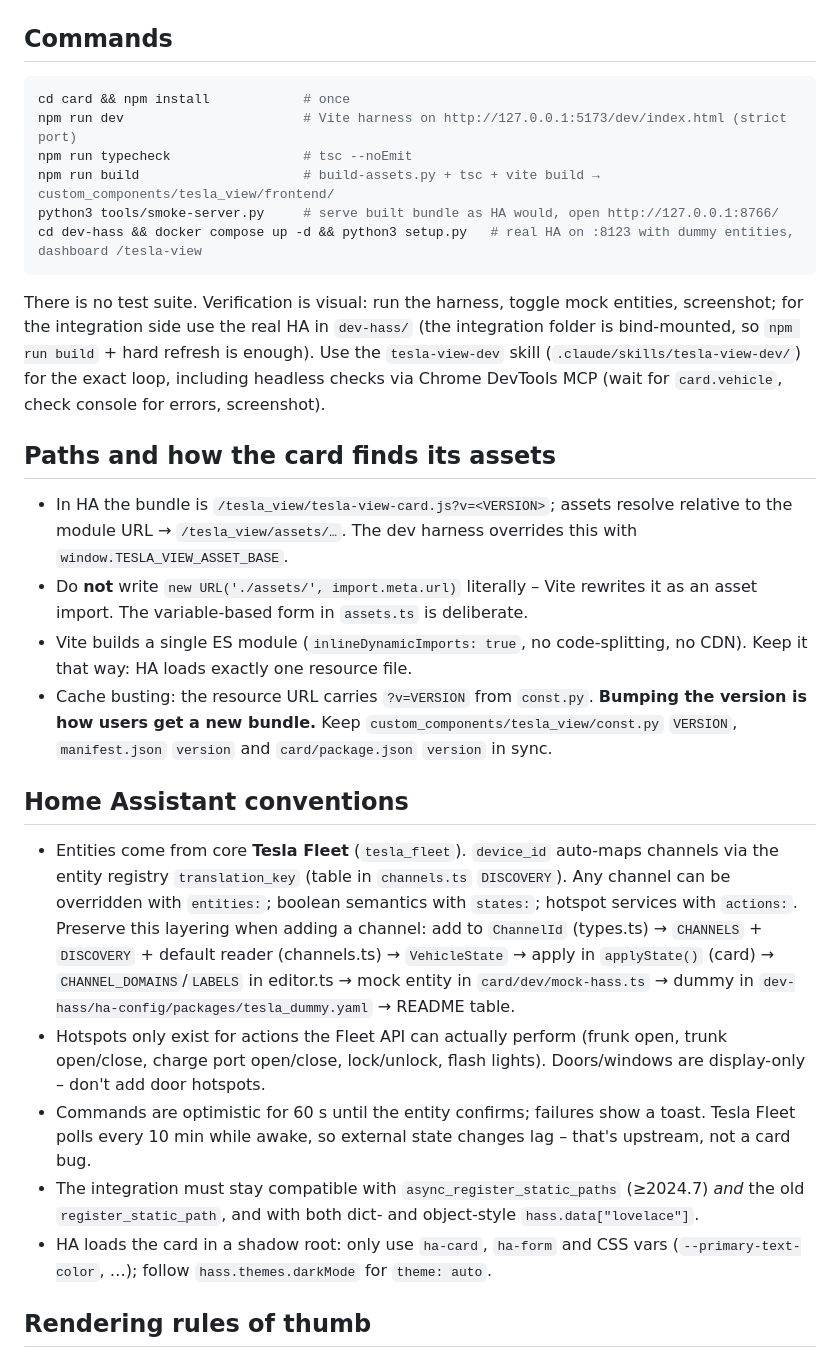
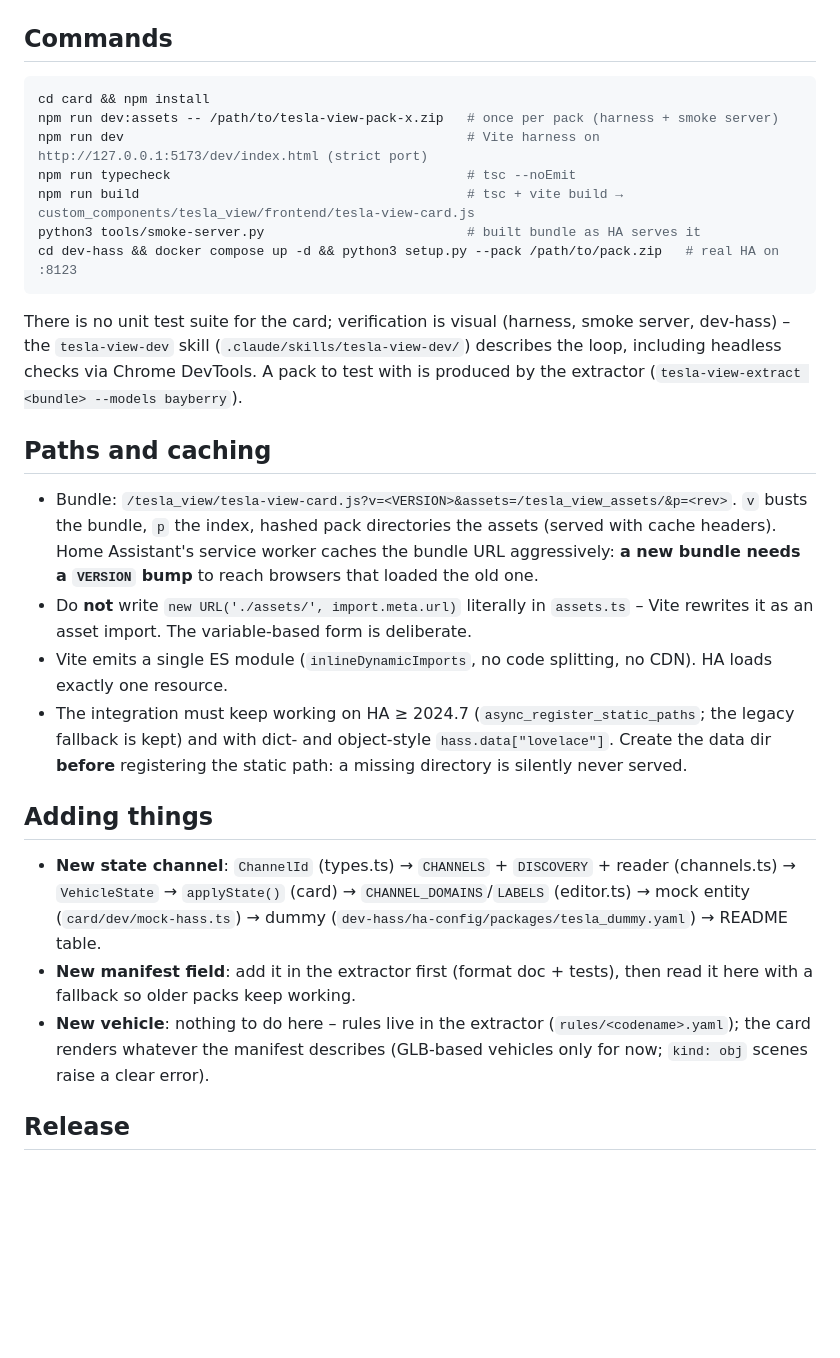
Before and after one commit to chris-hemmings/tesla-view, a Markdown page: AGENTS.md, the part around one of its changes. GitHub-like rendering; blank space fills up the shorter version.

````diff
--- a/AGENTS.md
+++ b/AGENTS.md
@@ -47,47 +44,40 @@ install/config reference, `extracted/README.md` is the deep asset reference.
 ## Commands
 
 ```bash
-cd card && npm install            # once
-npm run dev                       # Vite harness on http://127.0.0.1:5173/dev/index.html (strict port)
-npm run typecheck                 # tsc --noEmit
-npm run build                     # build-assets.py + tsc + vite build → custom_components/tesla_view/frontend/
-python3 tools/smoke-server.py     # serve built bundle as HA would, open http://127.0.0.1:8766/
-cd dev-hass && docker compose up -d && python3 setup.py   # real HA on :8123 with dummy entities, dashboard /tesla-view
+cd card && npm install
+npm run dev:assets -- /path/to/tesla-view-pack-x.zip   # once per pack (harness + smoke server)
+npm run dev                                            # Vite harness on http://127.0.0.1:5173/dev/index.html (strict port)
+npm run typecheck                                      # tsc --noEmit
+npm run build                                          # tsc + vite build → custom_components/tesla_view/frontend/tesla-view-card.js
+python3 tools/smoke-server.py                          # built bundle as HA serves it
+cd dev-hass && docker compose up -d && python3 setup.py --pack /path/to/pack.zip   # real HA on :8123
 ```
 
-There is no test suite. Verification is visual: run the harness, toggle mock entities, screenshot; for the integration
-side use the real HA in `dev-hass/` (the integration folder is bind-mounted, so `npm run build` + hard refresh is enough). Use the
-`tesla-view-dev` skill (`.claude/skills/tesla-view-dev/`) for the exact loop, including headless checks via Chrome
-DevTools MCP (wait for `card.vehicle`, check console for errors, screenshot).
+There is no unit test suite for the card; verification is visual (harness, smoke server, dev-hass) – the
+`tesla-view-dev` skill (`.claude/skills/tesla-view-dev/`) describes the loop, including headless checks via Chrome
+DevTools. A pack to test with is produced by the extractor (`tesla-view-extract <bundle> --models bayberry`).
 
-## Paths and how the card finds its assets
+## Paths and caching
 
-- In HA the bundle is `/tesla_view/tesla-view-card.js?v=<VERSION>`; assets resolve relative to the module URL →
-  `/tesla_view/assets/…`. The dev harness overrides this with `window.TESLA_VIEW_ASSET_BASE`.
-- Do **not** write `new URL('./assets/', import.meta.url)` literally – Vite rewrites it as an asset import. The
-  variable-based form in `assets.ts` is deliberate.
-- Vite builds a single ES module (`inlineDynamicImports: true`, no code-splitting, no CDN). Keep it that way: HA
-  loads exactly one resource file.
-- Cache busting: the resource URL carries `?v=VERSION` from `const.py`. **Bumping the version is how users get a new
-  bundle.** Keep `custom_components/tesla_view/const.py` `VERSION`, `manifest.json` `version` and `card/package.json`
-  `version` in sync.
+- Bundle: `/tesla_view/tesla-view-card.js?v=<VERSION>&assets=/tesla_view_assets/&p=<rev>`. `v` busts the bundle, `p`
+  the index, hashed pack directories the assets (served with cache headers). Home Assistant's service worker caches
+  the bundle URL aggressively: **a new bundle needs a `VERSION` bump** to reach browsers that loaded the old one.
+- Do **not** write `new URL('./assets/', import.meta.url)` literally in `assets.ts` – Vite rewrites it as an asset
+  import. The variable-based form is deliberate.
+- Vite emits a single ES module (`inlineDynamicImports`, no code splitting, no CDN). HA loads exactly one resource.
+- The integration must keep working on HA ≥ 2024.7 (`async_register_static_paths`; the legacy fallback is kept) and
+  with dict- and object-style `hass.data["lovelace"]`. Create the data dir **before** registering the static path: a
+  missing directory is silently never served.
 
-## Home Assistant conventions
+## Adding things
 
-- Entities come from core **Tesla Fleet** (`tesla_fleet`). `device_id` auto-maps channels via the entity registry
-  `translation_key` (table in `channels.ts` `DISCOVERY`). Any channel can be overridden with `entities:`; boolean
-  semantics with `states:`; hotspot services with `actions:`. Preserve this layering when adding a channel:
-  add to `ChannelId` (types.ts) → `CHANNELS` + `DISCOVERY` + default reader (channels.ts) → `VehicleState` → apply in
-  `applyState()` (card) → `CHANNEL_DOMAINS`/`LABELS` in editor.ts → mock entity in `card/dev/mock-hass.ts` → dummy in
-  `dev-hass/ha-config/packages/tesla_dummy.yaml` → README table.
-- Hotspots only exist for actions the Fleet API can actually perform (frunk open, trunk open/close, charge port
-  open/close, lock/unlock, flash lights). Doors/windows are display-only – don't add door hotspots.
-- Commands are optimistic for 60 s until the entity confirms; failures show a toast. Tesla Fleet polls every 10 min
-  while awake, so external state changes lag – that's upstream, not a card bug.
-- The integration must stay compatible with `async_register_static_paths` (≥2024.7) *and* the old
-  `register_static_path`, and with both dict- and object-style `hass.data["lovelace"]`.
-- HA loads the card in a shadow root: only use `ha-card`, `ha-form` and CSS vars (`--primary-text-color`, …); follow
-  `hass.themes.darkMode` for `theme: auto`.
+- **New state channel**: `ChannelId` (types.ts) → `CHANNELS` + `DISCOVERY` + reader (channels.ts) → `VehicleState` →
+  `applyState()` (card) → `CHANNEL_DOMAINS`/`LABELS` (editor.ts) → mock entity (`card/dev/mock-hass.ts`) → dummy
+  (`dev-hass/ha-config/packages/tesla_dummy.yaml`) → README table.
+- **New manifest field**: add it in the extractor first (format doc + tests), then read it here with a fallback so older
+  packs keep working.
+- **New vehicle**: nothing to do here – rules live in the extractor (`rules/<codename>.yaml`); the card renders whatever
+  the manifest describes (GLB-based vehicles only for now; `kind: obj` scenes raise a clear error).
 
-## Rendering rules of thumb
+## Release
 
````
Also changed, not shown: other parts of AGENTS.md (+38 -60 lines), README.md (+87 -46 lines), dev-hass/README.md (+33 -22 lines), docs/screenshot.jpg (added), 1 other file.
